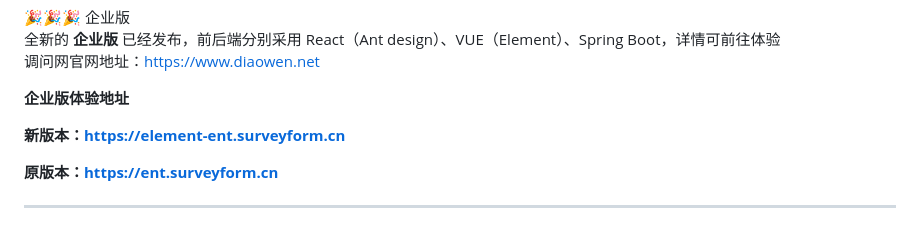
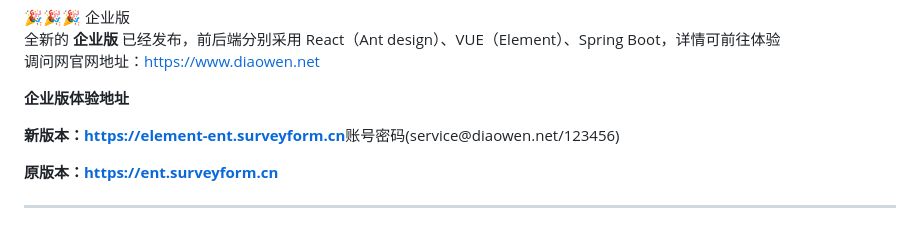
Before and after one commit to wkeyuan/DWSurvey_Vue, a Markdown page: README.md, the part around the change. Rendered like a GitHub page.

Commit message:
更新RM

```diff
--- a/README.md
+++ b/README.md
@@ -15,7 +15,7 @@ DWSurvey是一款简单、高效、成熟、稳定、专业的开源问卷系统
 全新的 <strong>企业版</strong> 已经发布，前后端分别采用 React（Ant design）、VUE（Element）、Spring Boot，详情可前往体验
 <p>调问网官网地址：<a href="https://www.diaowen.net">https://www.diaowen.net</a></p>
 <p><strong>企业版体验地址</strong></p>
-<p><strong>新版本：<a href="https://element-ent.surveyform.cn">https://element-ent.surveyform.cn</a></strong></p>
+<p><strong>新版本：<a href="https://element-ent.surveyform.cn">https://element-ent.surveyform.cn</a></strong>账号密码(service@diaowen.net/123456)</p>
 <p><strong>原版本：<a href="https://ent.surveyform.cn">https://ent.surveyform.cn</a></strong></p>
 </div>
 </div>
```
